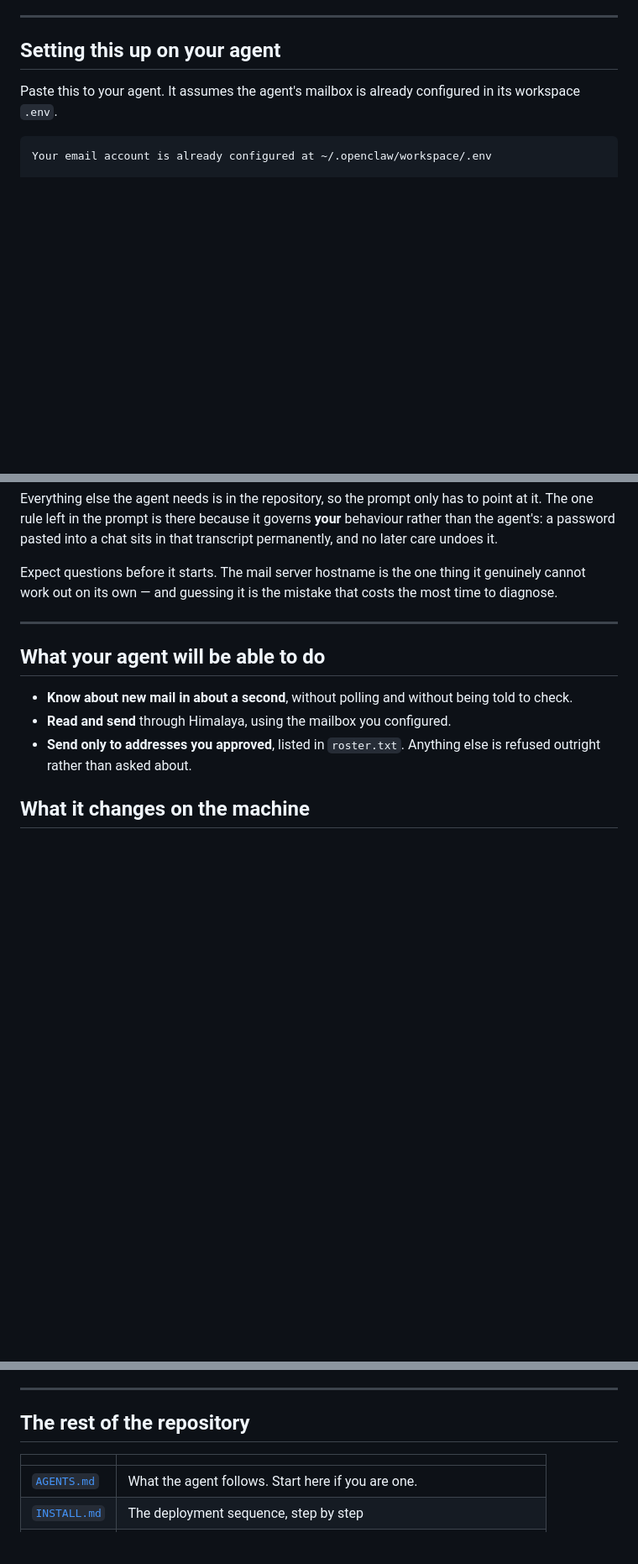
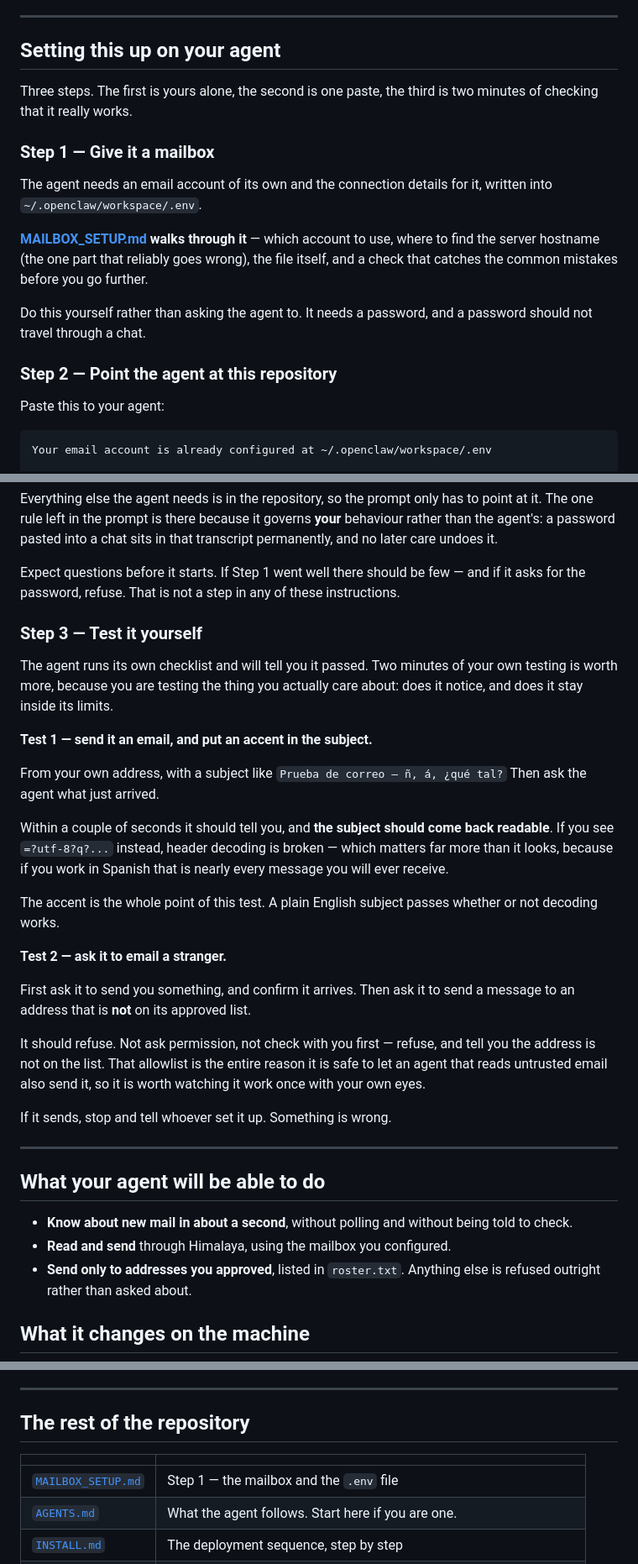
Before and after one commit to julianflores/agenteiamail, a Markdown page: README.md, 3 parts joined by grey strips. Shown at 84% size. GitHub-like rendering; blank space fills up the shorter version.

````diff
--- a/README.md
+++ b/README.md
@@ -10,8 +10,24 @@ IMAP/SMTP account, running on Ubuntu 24.04 under the OpenClaw harness.
 
 ## Setting this up on your agent
 
-Paste this to your agent. It assumes the agent's mailbox is already configured in
-its workspace `.env`.
+Three steps. The first is yours alone, the second is one paste, the third is two
+minutes of checking that it really works.
+
+### Step 1 — Give it a mailbox
+
+The agent needs an email account of its own and the connection details for it,
+written into `~/.openclaw/workspace/.env`.
+
+**[MAILBOX_SETUP.md](MAILBOX_SETUP.md) walks through it** — which account to use,
+where to find the server hostname (the one part that reliably goes wrong), the file
+itself, and a check that catches the common mistakes before you go further.
+
+Do this yourself rather than asking the agent to. It needs a password, and a
+password should not travel through a chat.
+
+### Step 2 — Point the agent at this repository
+
+Paste this to your agent:
 
 ```text
 Your email account is already configured at ~/.openclaw/workspace/.env
@@ -43,9 +59,39 @@ point at it. The one rule left in the prompt is there because it governs **your*
 behaviour rather than the agent's: a password pasted into a chat sits in that
 transcript permanently, and no later care undoes it.
 
-Expect questions before it starts. The mail server hostname is the one thing it
-genuinely cannot work out on its own — and guessing it is the mistake that costs
-the most time to diagnose.
+Expect questions before it starts. If Step 1 went well there should be few — and if
+it asks for the password, refuse. That is not a step in any of these instructions.
+
+### Step 3 — Test it yourself
+
+The agent runs its own checklist and will tell you it passed. Two minutes of your
+own testing is worth more, because you are testing the thing you actually care
+about: does it notice, and does it stay inside its limits.
+
+**Test 1 — send it an email, and put an accent in the subject.**
+
+From your own address, with a subject like `Prueba de correo — ñ, á, ¿qué tal?`
+Then ask the agent what just arrived.
+
+Within a couple of seconds it should tell you, and **the subject should come back
+readable**. If you see `=?utf-8?q?...` instead, header decoding is broken — which
+matters far more than it looks, because if you work in Spanish that is nearly every
+message you will ever receive.
+
+The accent is the whole point of this test. A plain English subject passes whether
+or not decoding works.
+
+**Test 2 — ask it to email a stranger.**
+
+First ask it to send you something, and confirm it arrives. Then ask it to send a
+message to an address that is **not** on its approved list.
+
+It should refuse. Not ask permission, not check with you first — refuse, and tell
+you the address is not on the list. That allowlist is the entire reason it is safe
+to let an agent that reads untrusted email also send it, so it is worth watching it
+work once with your own eyes.
+
+If it sends, stop and tell whoever set it up. Something is wrong.
 
 ---
 
@@ -87,6 +133,7 @@ content all day, and anything it reads is a possible instruction channel.**
 
 | | |
 |---|---|
+| [`MAILBOX_SETUP.md`](MAILBOX_SETUP.md) | Step 1 — the mailbox and the `.env` file |
 | [`AGENTS.md`](AGENTS.md) | What the agent follows. Start here if you are one. |
 | [`INSTALL.md`](INSTALL.md) | The deployment sequence, step by step |
 | [`DESIGN.md`](DESIGN.md) | Why the pieces are shaped this way — read before changing any of it |
````
Also changed, not shown: MAILBOX_SETUP.md (added, +144 -0 lines).
